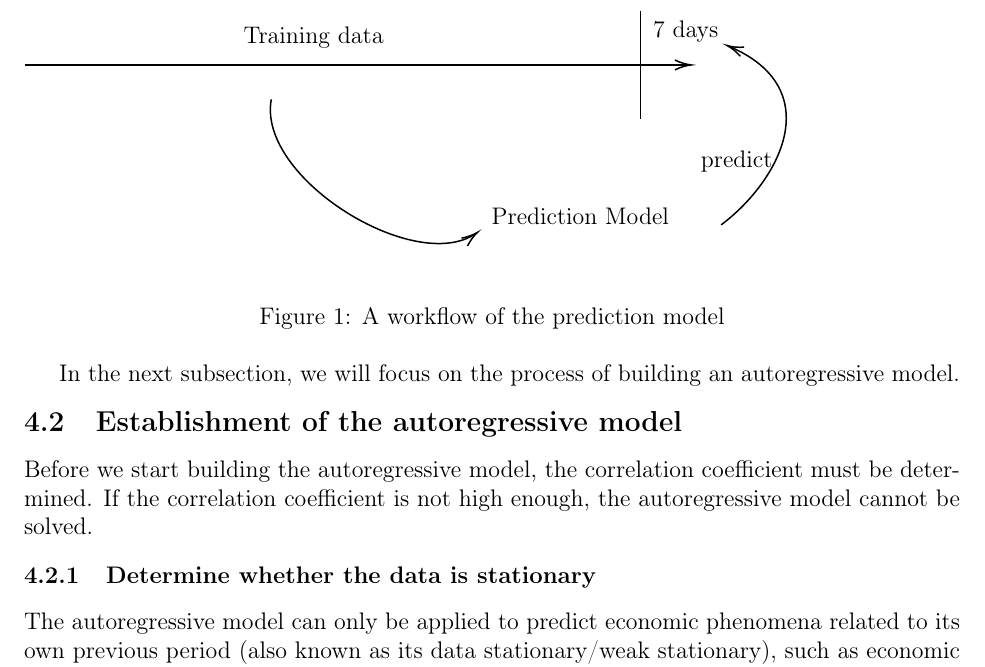
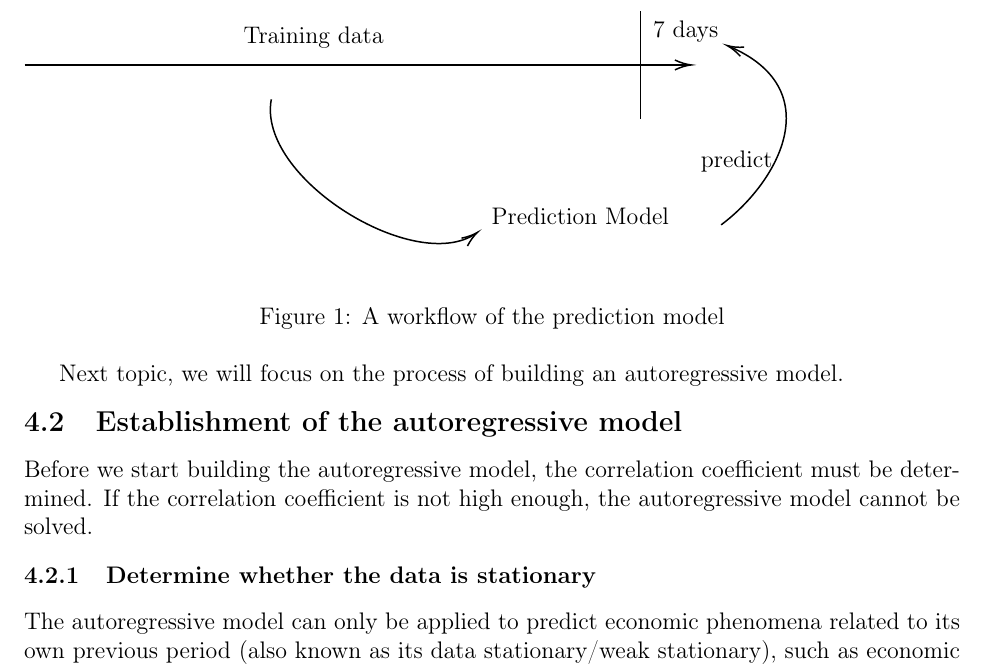
Before and after one commit to TeruNya1551/2022MCM, a LaTeX thesis (mcmthesis-demo.tex): part of page 6 of 22, cut so that both start at the same text. Compiled offline with pdfLaTeX.

Commit message:
fix issue https://github.com/TeruNya1551/2022MCM/issues/47

```diff
--- a/mcmthesis-demo.tex
+++ b/mcmthesis-demo.tex
@@ -325,7 +325,7 @@ The prediction results of the autoregressive model will be shown in figure\ref{f
   \label{AR}
 \end{figure}
 
-In the next subsection, we will focus on the process of building an autoregressive model.
+Next topic, we will focus on the process of building an autoregressive model.
 
 
 \subsection{Establishment of the autoregressive model}
```
